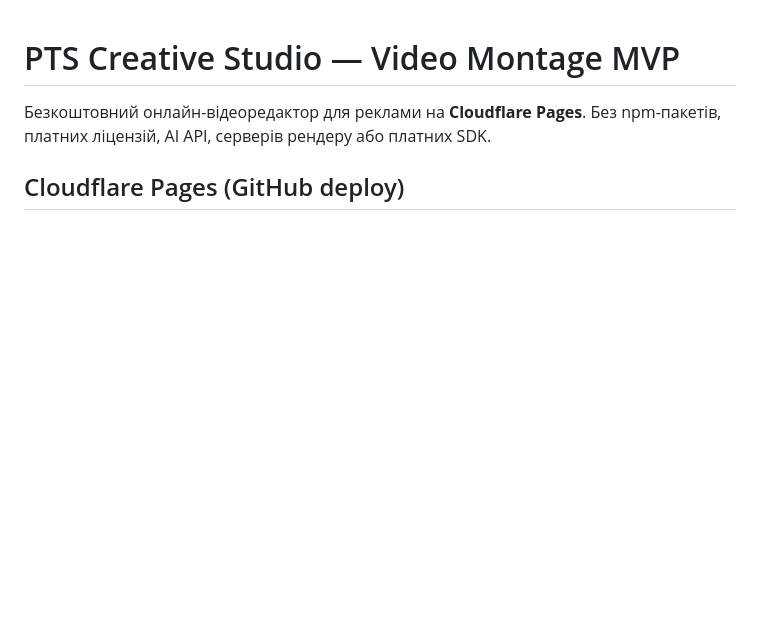
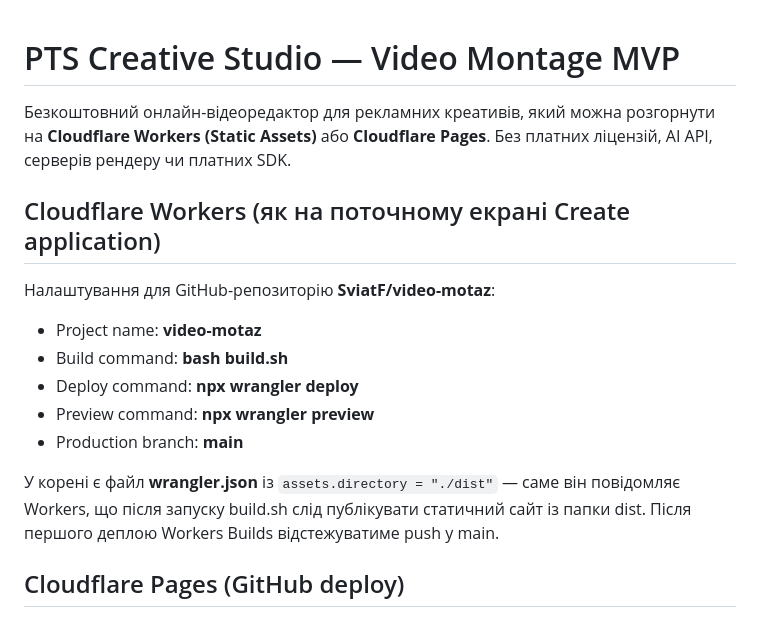
Before and after one commit to SviatF/video-motaz, a Markdown page: README.md, the part around the change. Drawn GitHub-style; blank space fills up the shorter version.

Commit message:
docs: document Workers static assets deploy settings

```diff
--- a/README.md
+++ b/README.md
@@ -1,6 +1,18 @@
 # PTS Creative Studio — Video Montage MVP
 
-Безкоштовний онлайн-відеоредактор для реклами на **Cloudflare Pages**. Без npm-пакетів, платних ліцензій, AI API, серверів рендеру або платних SDK.
+Безкоштовний онлайн-відеоредактор для рекламних креативів, який можна розгорнути на **Cloudflare Workers (Static Assets)** або **Cloudflare Pages**. Без платних ліцензій, AI API, серверів рендеру чи платних SDK.
+
+## Cloudflare Workers (як на поточному екрані Create application)
+
+Налаштування для GitHub-репозиторію **SviatF/video-motaz**:
+
+- Project name: **video-motaz**
+- Build command: **bash build.sh**
+- Deploy command: **npx wrangler deploy**
+- Preview command: **npx wrangler preview**
+- Production branch: **main**
+
+У корені є файл **wrangler.json** із `assets.directory = "./dist"` — саме він повідомляє Workers, що після запуску build.sh слід публікувати статичний сайт із папки dist. Після першого деплою Workers Builds відстежуватиме push у main.
 
 ## Cloudflare Pages (GitHub deploy)
 
```
